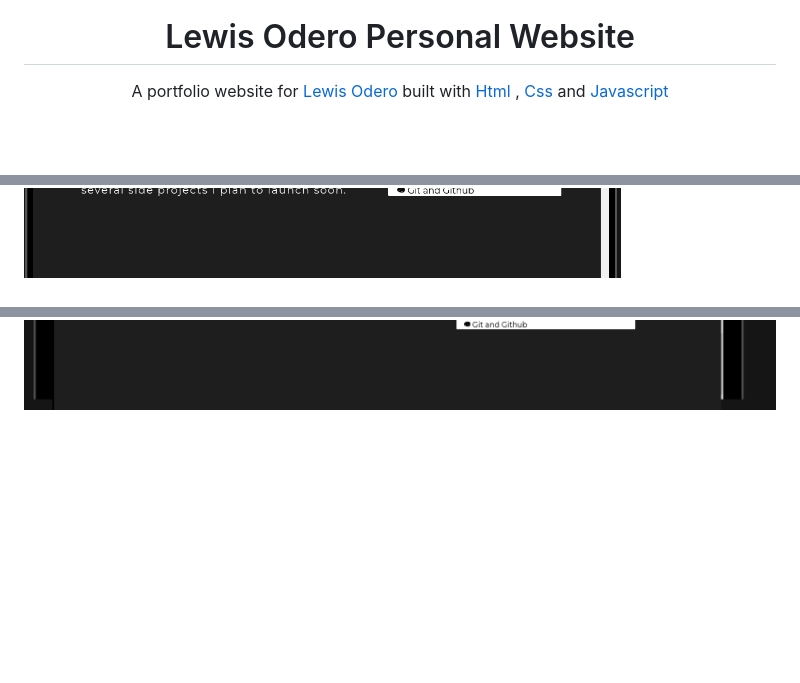
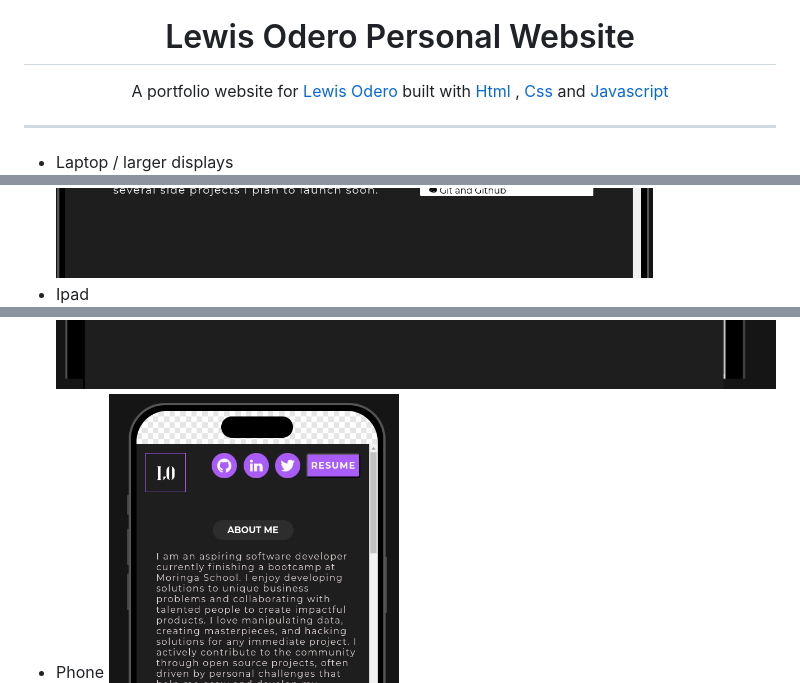
Before and after one commit to levos-snr/lewisodero-website, a Markdown page: README.md, 3 parts joined by grey strips. Rendered like a GitHub page; blank space fills up the shorter version.

Commit message:
update: add label for my pictures

```diff
--- a/README.md
+++ b/README.md
@@ -9,8 +9,12 @@
   A portfolio website for <a href="https://levos-snr.github.io/lewisodero-website/" target="_blank">Lewis Odero</a> built with <a href="https://developer.mozilla.org/en-US/docs/Web/HTML" target="_blank">Html</a> , <a href="https://developer.mozilla.org/en-US/docs/Web/CSS" target="_blank">Css</a> and <a href="https://developer.mozilla.org/en-US/docs/Web/JavaScript" target="_blank">Javascript</a>
 </p>
 
+---
+- Laptop / larger displays
 ![Laptop](./assets/git-readme/lap.png)
+- Ipad
 ![Ipad](./assets/git-readme/ipad.png)
+- Phone
 ![Phone](./assets/git-readme/phone.png)
 
 ---
```
